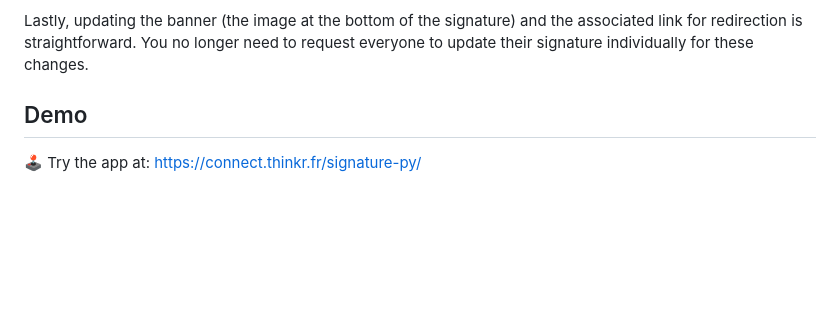
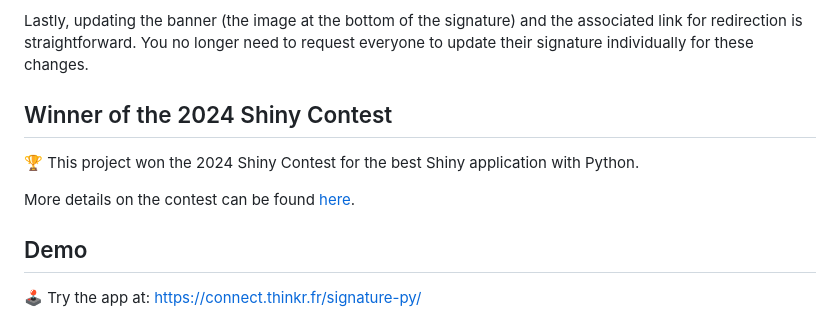
Before and after one commit to ThinkR-open/signature.py, a Markdown page: README.md, the part around the change. Rendered like a GitHub page; blank space fills up the shorter version.

Commit message:
docs: update README and add contest win announcement

```diff
--- a/README.md
+++ b/README.md
@@ -17,6 +17,12 @@ Simply enter your name, first name, email, and other necessary information to po
 Additionally, the application allows you to copy the HTML code with a single button click, making it easy to paste into your email client settings.
 
 Lastly, updating the banner (the image at the bottom of the signature) and the associated link for redirection is straightforward. You no longer need to request everyone to update their signature individually for these changes.
+
+## Winner of the 2024 Shiny Contest
+
+🏆 This project won the 2024 Shiny Contest for the best Shiny application with Python.
+
+More details on the contest can be found [here](https://posit.co/blog/winners-of-the-2024-shiny-contest/).
 
 ## Demo
 
```
